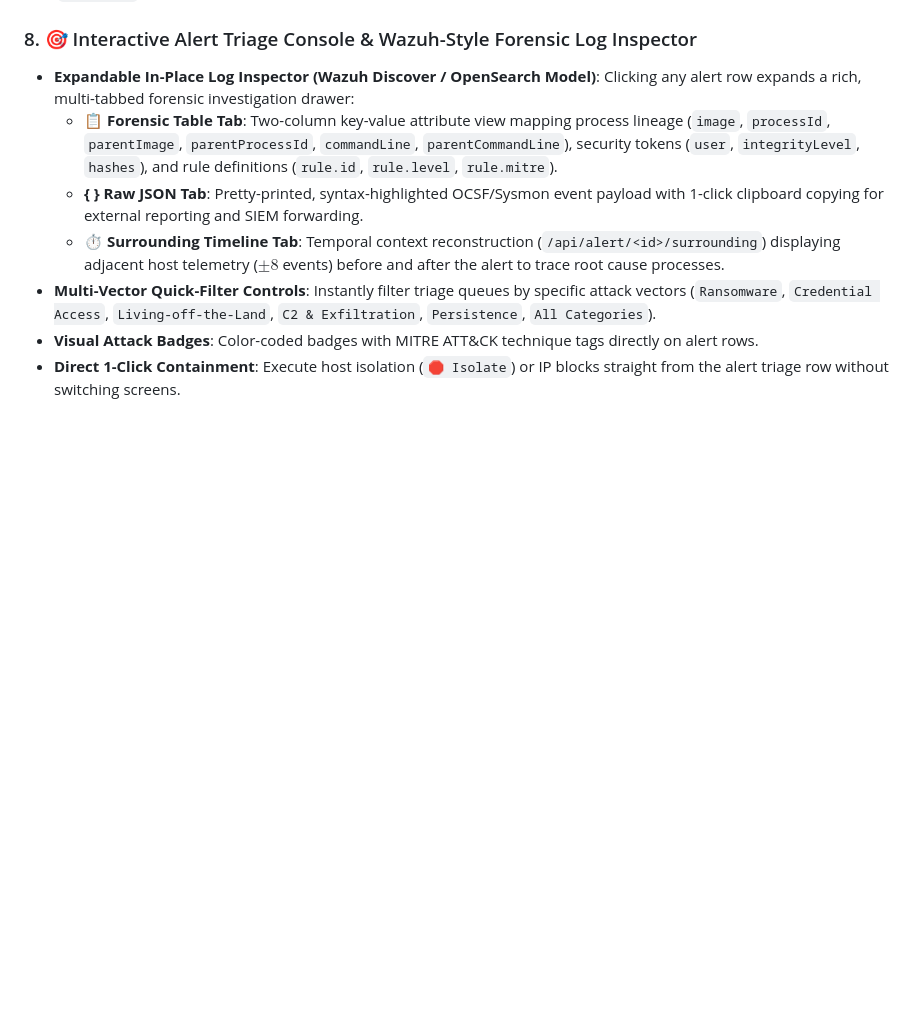
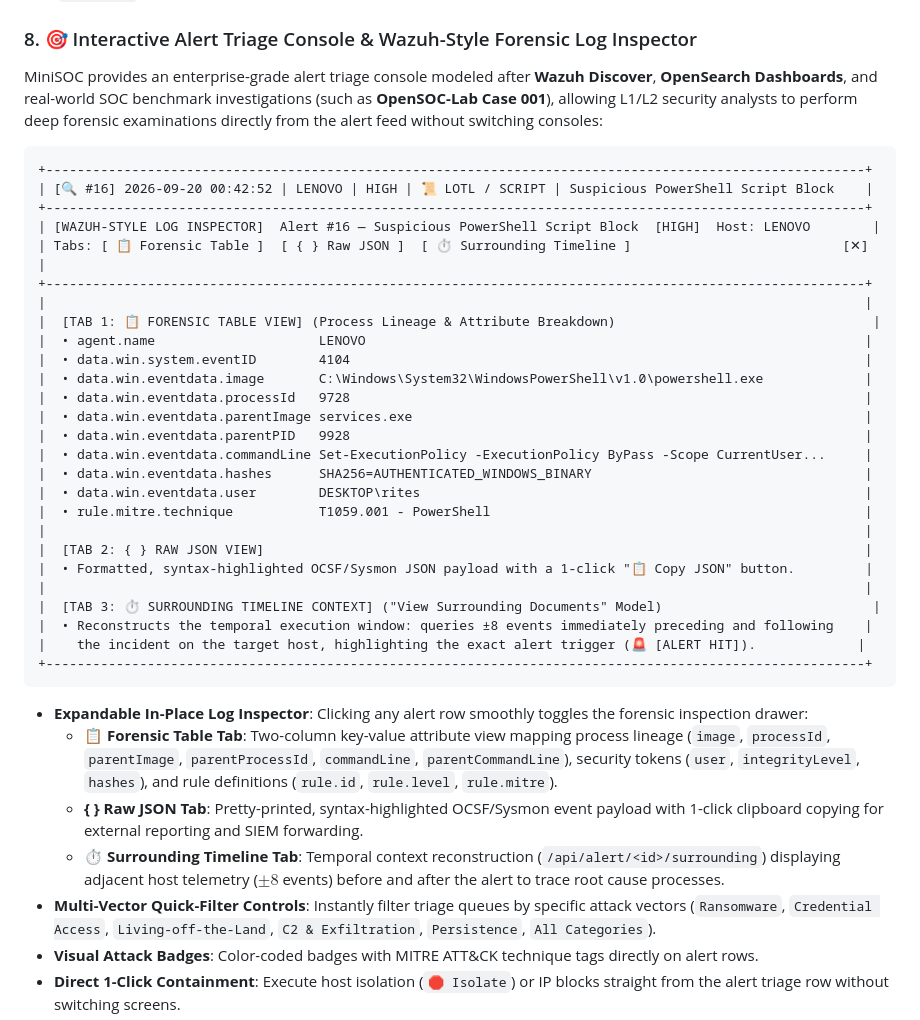
Before and after one commit to RITESH-we/mini-soc, a Markdown page: README.md, the part around the change. Drawn GitHub-style; blank space fills up the shorter version.

Commit message:
docs(readme): document Wazuh/OpenSOC-Lab forensic log inspector with ASCII diagram

````diff
--- a/README.md
+++ b/README.md
@@ -121,7 +121,38 @@ It was engineered by identifying the foundational architectural bottlenecks, pro
 - **Dynamic UEBA Risk Escalation**: Automatically aggregates behavioral anomalies, escalating user risk scores to Critical (`>= 75 pts`) and surfacing them on the Top Risky Entities matrix.
 
 ### 8. 🎯 Interactive Alert Triage Console & Wazuh-Style Forensic Log Inspector
-- **Expandable In-Place Log Inspector (Wazuh Discover / OpenSearch Model)**: Clicking any alert row expands a rich, multi-tabbed forensic investigation drawer:
+MiniSOC provides an enterprise-grade alert triage console modeled after **Wazuh Discover**, **OpenSearch Dashboards**, and real-world SOC benchmark investigations (such as **OpenSOC-Lab Case 001**), allowing L1/L2 security analysts to perform deep forensic examinations directly from the alert feed without switching consoles:
+
+```
++---------------------------------------------------------------------------------------------------------+
+| [🔍 #16] 2026-09-20 00:42:52 | LENOVO | HIGH | 📜 LOTL / SCRIPT | Suspicious PowerShell Script Block    |
++---------------------------------------------------------------------------------------------------------+
+| [WAZUH-STYLE LOG INSPECTOR]  Alert #16 — Suspicious PowerShell Script Block  [HIGH]  Host: LENOVO        |
+| Tabs: [ 📋 Forensic Table ]  [ { } Raw JSON ]  [ ⏱️ Surrounding Timeline ]                           [✕] |
++---------------------------------------------------------------------------------------------------------+
+|                                                                                                         |
+|  [TAB 1: 📋 FORENSIC TABLE VIEW] (Process Lineage & Attribute Breakdown)                                 |
+|  • agent.name                     LENOVO                                                                |
+|  • data.win.system.eventID        4104                                                                  |
+|  • data.win.eventdata.image       C:\Windows\System32\WindowsPowerShell\v1.0\powershell.exe             |
+|  • data.win.eventdata.processId   9728                                                                  |
+|  • data.win.eventdata.parentImage services.exe                                                          |
+|  • data.win.eventdata.parentPID   9928                                                                  |
+|  • data.win.eventdata.commandLine Set-ExecutionPolicy -ExecutionPolicy ByPass -Scope CurrentUser...     |
+|  • data.win.eventdata.hashes      SHA256=AUTHENTICATED_WINDOWS_BINARY                                   |
+|  • data.win.eventdata.user        DESKTOP\rites                                                         |
+|  • rule.mitre.technique           T1059.001 - PowerShell                                                |
+|                                                                                                         |
+|  [TAB 2: { } RAW JSON VIEW]                                                                             |
+|  • Formatted, syntax-highlighted OCSF/Sysmon JSON payload with a 1-click "📋 Copy JSON" button.         |
+|                                                                                                         |
+|  [TAB 3: ⏱️ SURROUNDING TIMELINE CONTEXT] ("View Surrounding Documents" Model)                           |
+|  • Reconstructs the temporal execution window: queries ±8 events immediately preceding and following    |
+|    the incident on the target host, highlighting the exact alert trigger (🚨 [ALERT HIT]).             |
++---------------------------------------------------------------------------------------------------------+
+```
+
+- **Expandable In-Place Log Inspector**: Clicking any alert row smoothly toggles the forensic inspection drawer:
   - **📋 Forensic Table Tab**: Two-column key-value attribute view mapping process lineage (`image`, `processId`, `parentImage`, `parentProcessId`, `commandLine`, `parentCommandLine`), security tokens (`user`, `integrityLevel`, `hashes`), and rule definitions (`rule.id`, `rule.level`, `rule.mitre`).
   - **{ } Raw JSON Tab**: Pretty-printed, syntax-highlighted OCSF/Sysmon event payload with 1-click clipboard copying for external reporting and SIEM forwarding.
   - **⏱️ Surrounding Timeline Tab**: Temporal context reconstruction (`/api/alert/<id>/surrounding`) displaying adjacent host telemetry ($\pm 8$ events) before and after the alert to trace root cause processes.
````
